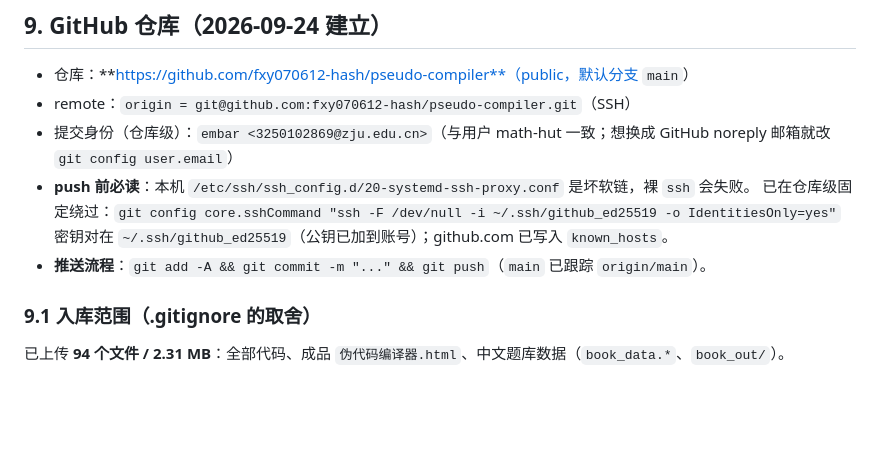
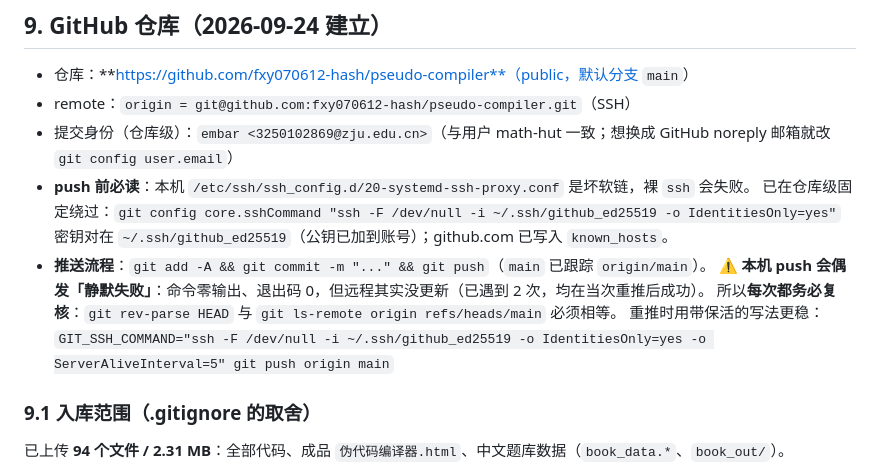
Before and after one commit to fxy070612-hash/pseudo-compiler, a Markdown page: HANDOFF.md, the part around the change. Rendered like a GitHub page; blank space fills up the shorter version.

Commit message:
HANDOFF：记录 push 静默失败的坑与更稳的重推写法

```diff
--- a/HANDOFF.md
+++ b/HANDOFF.md
@@ -223,6 +223,10 @@ python3 _report.py               # ✅ 已完成加工 1~35 章 / 剩余 0 题
   已在仓库级固定绕过：`git config core.sshCommand "ssh -F /dev/null -i ~/.ssh/github_ed25519 -o IdentitiesOnly=yes"`
   密钥对在 `~/.ssh/github_ed25519`（公钥已加到账号）；github.com 已写入 `known_hosts`。
 - **推送流程**：`git add -A && git commit -m "..." && git push`（`main` 已跟踪 `origin/main`）。
+  ⚠️ **本机 push 会偶发「静默失败」**：命令零输出、退出码 0，但远程其实没更新（已遇到 2 次，均在当次重推后成功）。
+  所以**每次都务必复核**：`git rev-parse HEAD` 与 `git ls-remote origin refs/heads/main` 必须相等。
+  重推时用带保活的写法更稳：
+  `GIT_SSH_COMMAND="ssh -F /dev/null -i ~/.ssh/github_ed25519 -o IdentitiesOnly=yes -o ServerAliveInterval=5" git push origin main`
 
 ### 9.1 入库范围（.gitignore 的取舍）
 
```
